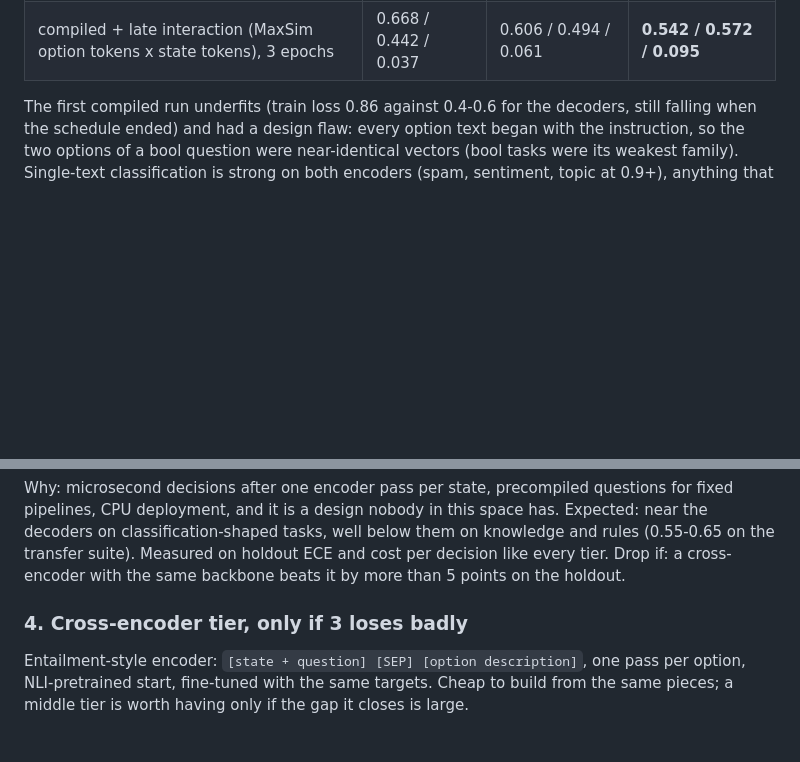
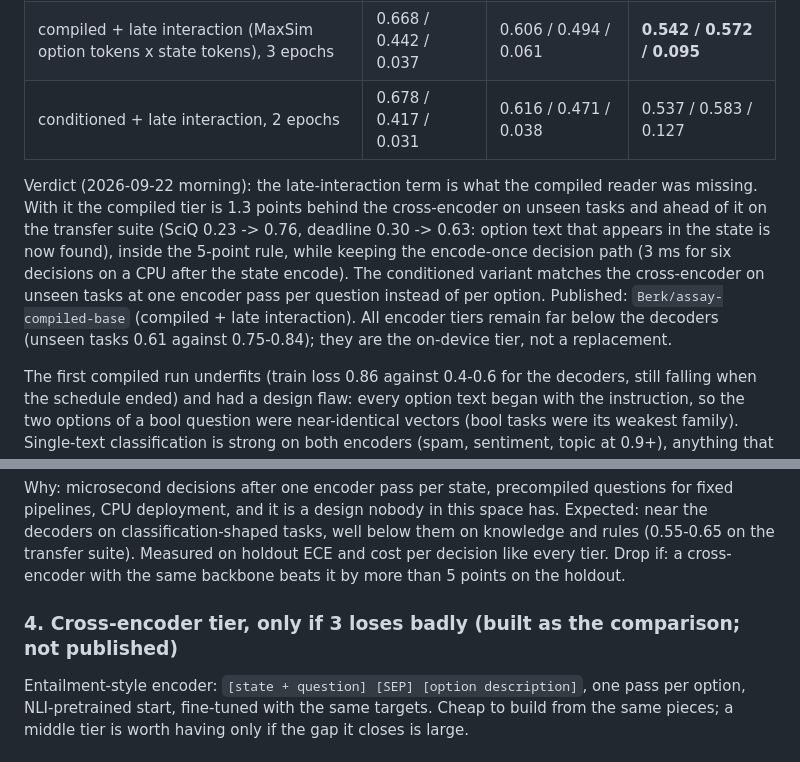
Before and after one commit to bgokden/assay, a Markdown page: docs/roadmap.md, 2 parts joined by grey strips. Rendered like a GitHub page; blank space fills up the shorter version.

Commit message:
Roadmap: encoder-tier verdict; publish assay-compiled-base

```diff
--- a/docs/roadmap.md
+++ b/docs/roadmap.md
@@ -81,6 +81,17 @@ scaling.
 | compiled, 3 epochs, lr 5e-5, 8 slots, content-only options | 0.642 / 0.455 / 0.038 | 0.561 / 0.517 / 0.045 | 0.423 / 0.635 / 0.090 |
 | conditioned (instruction + state in one pass, compiled options), 2 epochs | 0.652 / 0.434 / 0.027 | 0.564 / 0.515 / 0.034 | 0.445 / 0.621 / 0.081 |
 | compiled + late interaction (MaxSim option tokens x state tokens), 3 epochs | 0.668 / 0.442 / 0.037 | 0.606 / 0.494 / 0.061 | **0.542 / 0.572 / 0.095** |
+| conditioned + late interaction, 2 epochs | 0.678 / 0.417 / 0.031 | 0.616 / 0.471 / 0.038 | 0.537 / 0.583 / 0.127 |
+
+Verdict (2026-09-22 morning): the late-interaction term is what the compiled reader was
+missing. With it the compiled tier is 1.3 points behind the cross-encoder on unseen tasks
+and ahead of it on the transfer suite (SciQ 0.23 -> 0.76, deadline 0.30 -> 0.63: option text
+that appears in the state is now found), inside the 5-point rule, while keeping the
+encode-once decision path (3 ms for six decisions on a CPU after the state encode). The
+conditioned variant matches the cross-encoder on unseen tasks at one encoder pass per
+question instead of per option. Published: `Berk/assay-compiled-base` (compiled + late
+interaction). All encoder tiers remain far below the decoders (unseen tasks 0.61 against
+0.75-0.84); they are the on-device tier, not a replacement.
 
 The first compiled run underfits (train loss 0.86 against 0.4-0.6 for the decoders, still
 falling when the schedule ended) and had a design flaw: every option text began with the
@@ -117,7 +128,7 @@ decoders on classification-shaped tasks, well below them on knowledge and rules
 on the transfer suite). Measured on holdout ECE and cost per decision like every tier.
 Drop if: a cross-encoder with the same backbone beats it by more than 5 points on the holdout.
 
-### 4. Cross-encoder tier, only if 3 loses badly
+### 4. Cross-encoder tier, only if 3 loses badly (built as the comparison; not published)
 
 Entailment-style encoder: `[state + question] [SEP] [option description]`, one pass per
 option, NLI-pretrained start, fine-tuned with the same targets. Cheap to build from the
```
